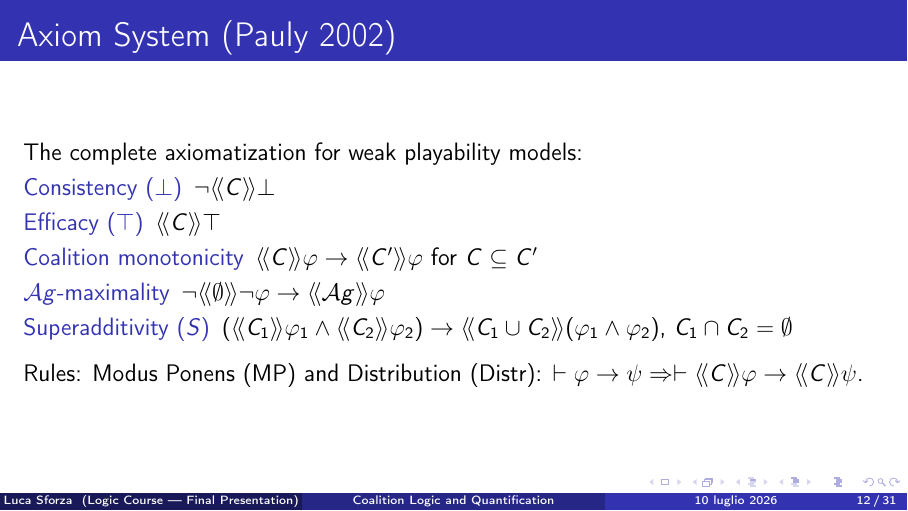
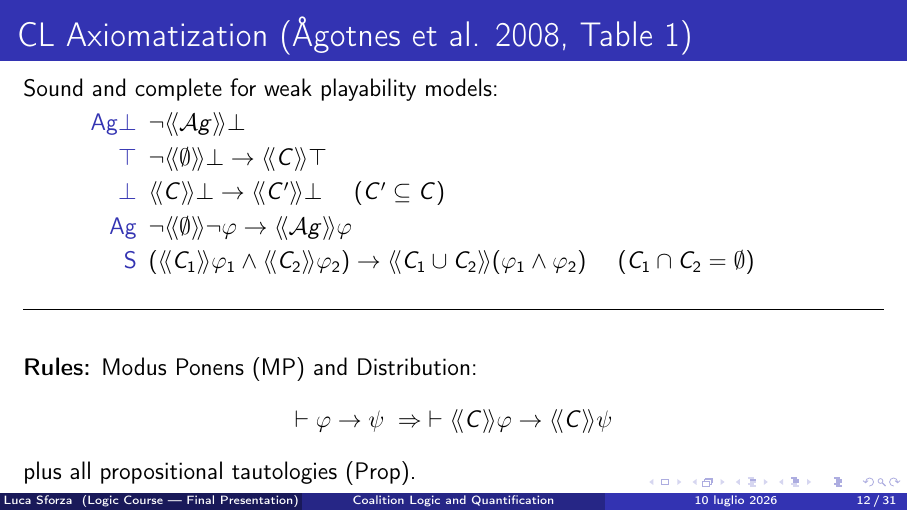
Before and after one commit to LucaSforza/Logic_And_Reasoning, LaTeX slides (presentation.tex): page 12 of 31. Compiled offline with pdfLaTeX.

Commit message:
fix: correct CL axiom slide (Table 1 from Agotnes et al. 2008)
- Fixed: Ag⊥ only applies to grand coalition, not all C
- Fixed: ⊤ axiom is conditional (¬⟨⟨∅⟩⟩⊥ → ⟨⟨C⟩⟩⊤), not absolute
- Fixed: ⊥ axiom is about impossible, not general monotonicity
- Added Prop (propositional tautologies) as base axiom
- Renamed slide to reference source (Agotnes et al. 2008, Table 1)
- Note now concise, does not repeat playability properties

```diff
--- a/presentation.tex
+++ b/presentation.tex
@@ -289,30 +289,33 @@ is replaced with double angle brackets to avoid confusion with the box modality.
 	the internal structure of the game, retaining only what coalitions can achieve.
 }
 
-\begin{frame}{Axiom System (Pauly 2002)}
-	The complete axiomatization for weak playability models:
+\begin{frame}{CL Axiomatization (Ågotnes et al. 2008, Table 1)}
+	Sound and complete for weak playability models:
 
 	\begin{description}
-		\item[Consistency ($\bot$)] $\neg \langle\!\langle C \rangle\!\rangle \bot$
-		\item[Efficacy ($\top$)] $\langle\!\langle C \rangle\!\rangle \top$
-		\item[Coalition monotonicity] $\langle\!\langle C \rangle\!\rangle \varphi \to \langle\!\langle C' \rangle\!\rangle \varphi$ for $C \subseteq C'$
-		\item[$\mathcal{A}g$-maximality] $\neg \langle\!\langle \emptyset \rangle\!\rangle \neg \varphi \to \langle\!\langle \mathcal{A}g \rangle\!\rangle \varphi$
-		\item[Superadditivity ($S$)] $(\langle\!\langle C_1 \rangle\!\rangle \varphi_1 \land \langle\!\langle C_2 \rangle\!\rangle \varphi_2) \to \langle\!\langle C_1 \cup C_2 \rangle\!\rangle (\varphi_1 \land \varphi_2)$, $C_1 \cap C_2 = \emptyset$
+		\item[$\mathbf{Ag\bot}$] $\neg \langle\!\langle \mathcal{A}g \rangle\!\rangle \bot$
+		\item[$\mathbf{\top}$] $\neg \langle\!\langle \emptyset \rangle\!\rangle \bot \to \langle\!\langle C \rangle\!\rangle \top$
+		\item[$\mathbf{\bot}$] $\langle\!\langle C \rangle\!\rangle \bot \to \langle\!\langle C' \rangle\!\rangle \bot$ \quad ($C' \subseteq C$)
+		\item[$\mathbf{Ag}$] $\neg \langle\!\langle \emptyset \rangle\!\rangle \neg \varphi \to \langle\!\langle \mathcal{A}g \rangle\!\rangle \varphi$
+		\item[$\mathbf{S}$] $(\langle\!\langle C_1 \rangle\!\rangle \varphi_1 \land \langle\!\langle C_2 \rangle\!\rangle \varphi_2) \to \langle\!\langle C_1 \cup C_2 \rangle\!\rangle (\varphi_1 \land \varphi_2)$ \quad ($C_1 \cap C_2 = \emptyset$)
 	\end{description}
 
-	\vspace{0.5em}
-	Rules: Modus Ponens (MP) and Distribution (Distr): $\vdash \varphi \to \psi \Rightarrow \vdash \langle\!\langle C \rangle\!\rangle \varphi \to \langle\!\langle C \rangle\!\rangle \psi$.
+	\vspace{0.3em}
+	\rule{\textwidth}{0.4pt}
+	\vspace{0.3em}
+
+	\textbf{Rules:} Modus Ponens (MP) and Distribution:
+	\[ \vdash \varphi \to \psi \;\Rightarrow\; \vdash \langle\!\langle C \rangle\!\rangle \varphi \to \langle\!\langle C \rangle\!\rangle \psi \]
+	plus all propositional tautologies (Prop).
 \end{frame}
 
 \note{
-	Pauly's axiomatization is sound and complete for playability models.
-	The axioms mirror the playability properties at the logical level:
-	consistency and efficacy are base cases, coalition monotonicity lifts abilities to supersets,
-	and Ag-maximality links the grand coalition to the empty one.
-	Superadditivity is the key axiom: it captures how coalitions combine abilities,
-	and is precisely what makes satisfiability PSPACE-complete rather than NP-complete.
-	The distribution rule is the standard modal axiom that ensures the modality
-	interacts properly with propositional consequence.
+	The axiomatization of CL is sound and complete for weak playability models.
+	Each axiom encodes one of the semantic playability properties at the logical level.
+	The rules are standard: Modus Ponens and Distribution, which is the usual modal
+	axiom ensuring the modality distributes over implication.
+	The most important axiom for complexity is superadditivity: it is precisely what makes
+	satisfiability PSPACE-complete rather than NP-complete.
 }
 
 % ============================================================
```
